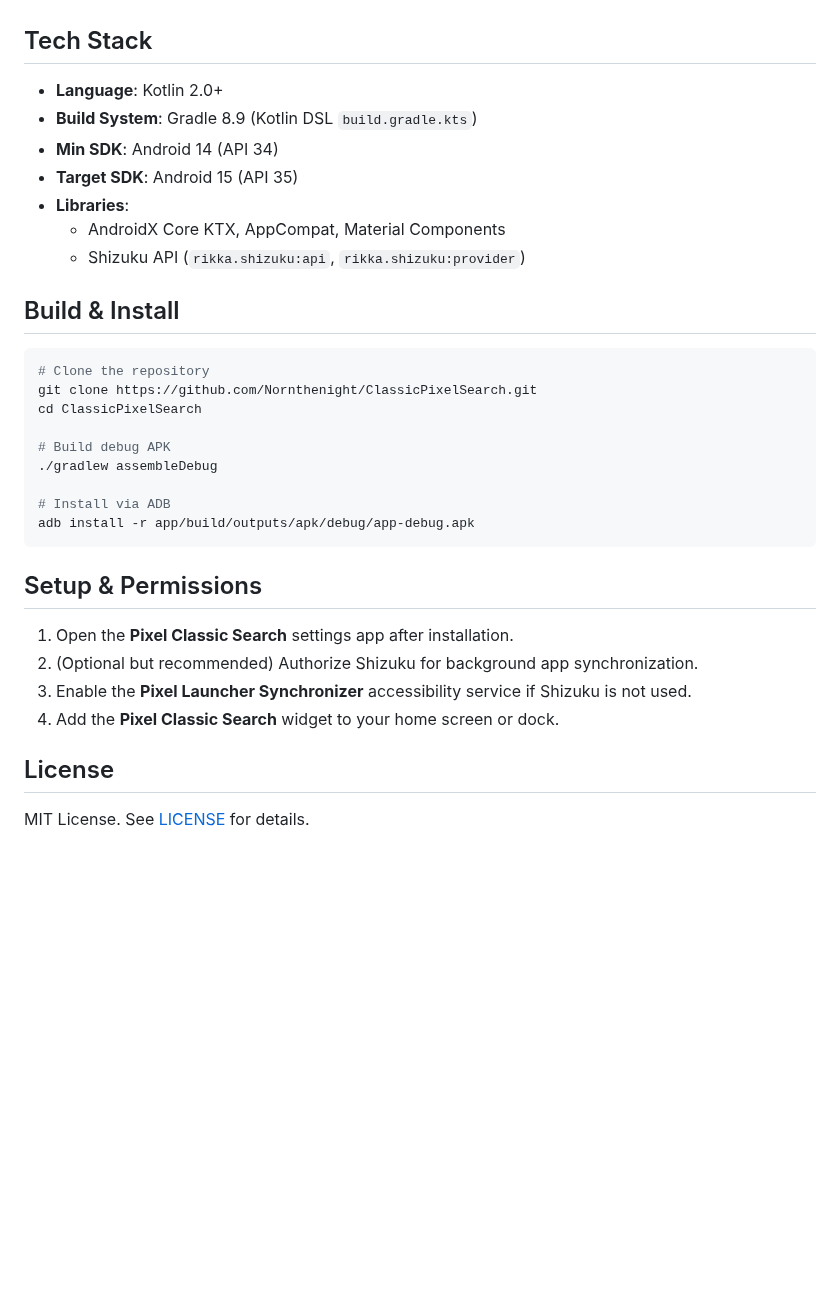
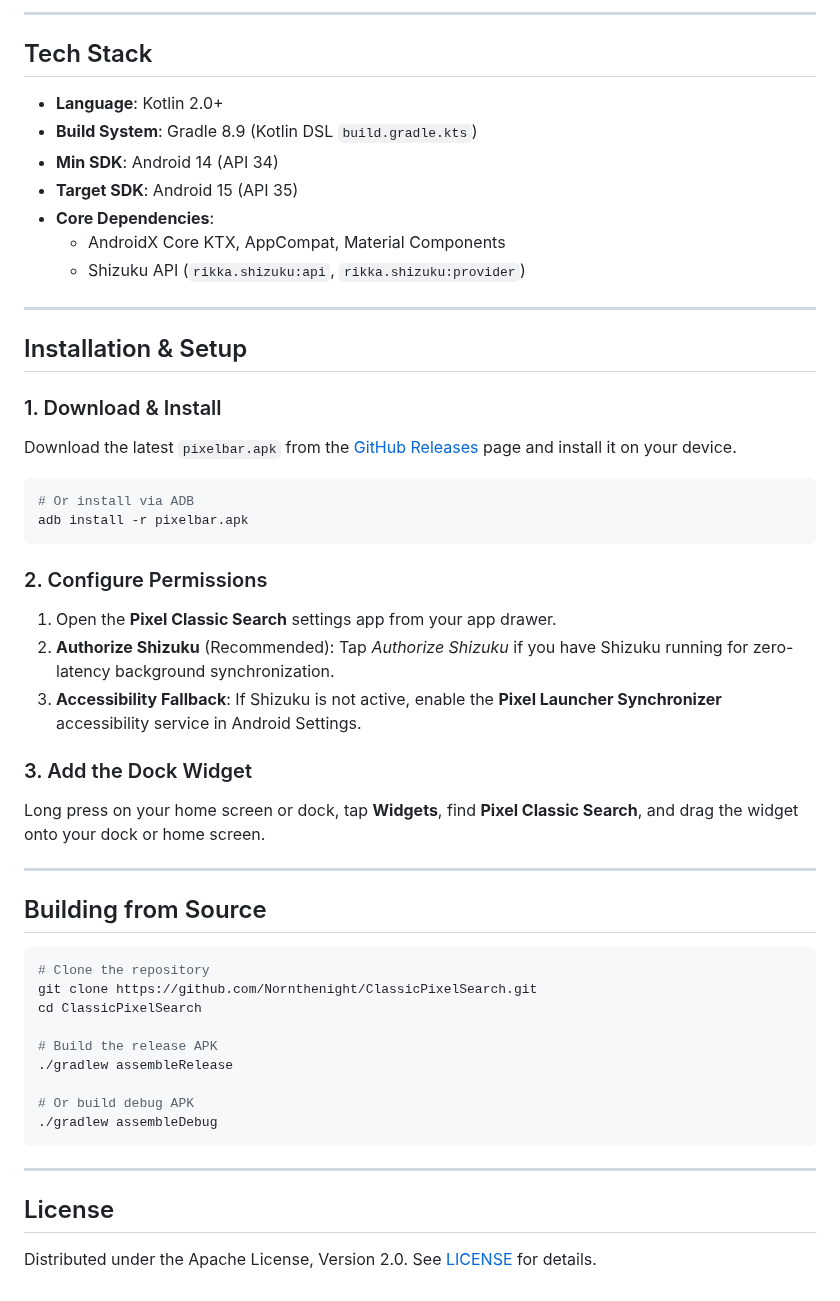
Before and after one commit to Nornthenight/ClassicPixelSearch, a Markdown page: README.md, the part around one of its changes. Drawn GitHub-style; blank space fills up the shorter version.

````diff
--- a/README.md
+++ b/README.md
@@ -18,3 +50,4 @@ A native Android dock search widget for Google Pixel devices (Pixel Launcher) th
+---
 
 ## Tech Stack
 
@@ -22,31 +55,48 @@ A native Android dock search widget for Google Pixel devices (Pixel Launcher) th
 - **Build System**: Gradle 8.9 (Kotlin DSL `build.gradle.kts`)
 - **Min SDK**: Android 14 (API 34)
 - **Target SDK**: Android 15 (API 35)
-- **Libraries**:
+- **Core Dependencies**:
   - AndroidX Core KTX, AppCompat, Material Components
   - Shizuku API (`rikka.shizuku:api`, `rikka.shizuku:provider`)
 
-## Build & Install
+---
+
+## Installation & Setup
+
+### 1. Download & Install
+Download the latest `pixelbar.apk` from the [GitHub Releases](https://github.com/Nornthenight/ClassicPixelSearch/releases) page and install it on your device.
+
+```bash
+# Or install via ADB
+adb install -r pixelbar.apk
+```
+
+### 2. Configure Permissions
+1. Open the **Pixel Classic Search** settings app from your app drawer.
+2. **Authorize Shizuku** (Recommended): Tap *Authorize Shizuku* if you have Shizuku running for zero-latency background synchronization.
+3. **Accessibility Fallback**: If Shizuku is not active, enable the **Pixel Launcher Synchronizer** accessibility service in Android Settings.
+
+### 3. Add the Dock Widget
+Long press on your home screen or dock, tap **Widgets**, find **Pixel Classic Search**, and drag the widget onto your dock or home screen.
+
+---
+
+## Building from Source
 
 ```bash
 # Clone the repository
 git clone https://github.com/Nornthenight/ClassicPixelSearch.git
 cd ClassicPixelSearch
 
-# Build debug APK
+# Build the release APK
+./gradlew assembleRelease
+
+# Or build debug APK
 ./gradlew assembleDebug
-
-# Install via ADB
-adb install -r app/build/outputs/apk/debug/app-debug.apk
 ```
 
-## Setup & Permissions
-
-1. Open the **Pixel Classic Search** settings app after installation.
-2. (Optional but recommended) Authorize Shizuku for background app synchronization.
-3. Enable the **Pixel Launcher Synchronizer** accessibility service if Shizuku is not used.
-4. Add the **Pixel Classic Search** widget to your home screen or dock.
+---
 
 ## License
 
-MIT License. See [LICENSE](LICENSE) for details.
+Distributed under the Apache License, Version 2.0. See [LICENSE](LICENSE) for details.
````
Also changed, not shown: other parts of README.md (+44 -12 lines), screenshots/dock_dark.png (added), screenshots/dock_light.png (added), screenshots/search_onesearch.png (added), screenshots/settings_shizuku.png (added), 1 other file.
